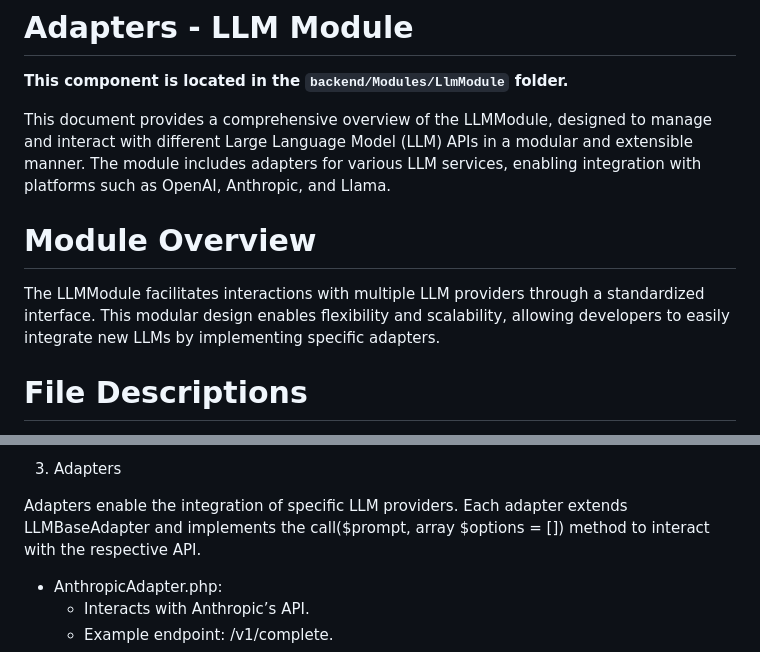
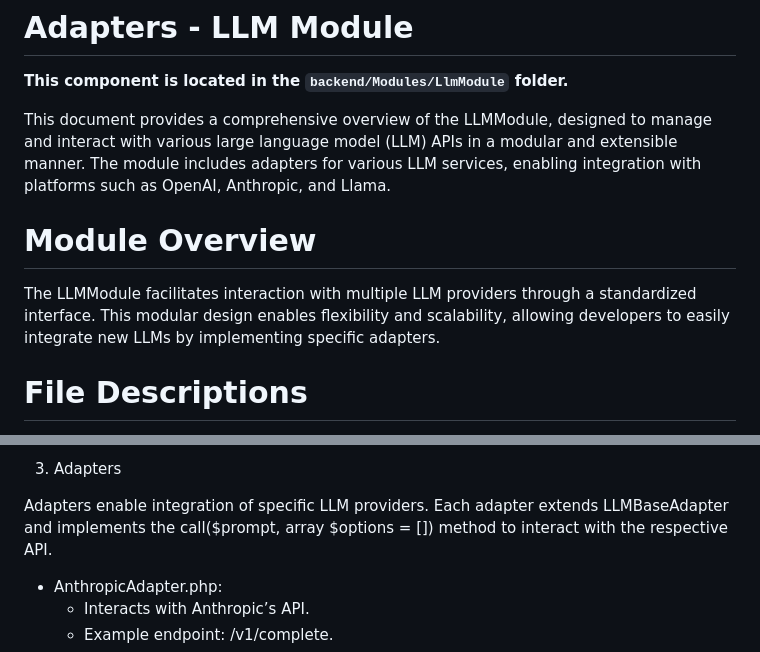
Before and after one commit to XIMDEX/cognitrek, a Markdown page: ComponentArchitecture/adapters.md, 2 parts joined by grey strips. GitHub-like rendering.

```diff
--- a/ComponentArchitecture/adapters.md
+++ b/ComponentArchitecture/adapters.md
@@ -2,11 +2,11 @@
 
 **This component is located in the `backend/Modules/LlmModule` folder.**
 
-This document provides a comprehensive overview of the LLMModule, designed to manage and interact with different Large Language Model (LLM) APIs in a modular and extensible manner. The module includes adapters for various LLM services, enabling integration with platforms such as OpenAI, Anthropic, and Llama.
+This document provides a comprehensive overview of the LLMModule, designed to manage and interact with various large language model (LLM) APIs in a modular and extensible manner. The module includes adapters for various LLM services, enabling integration with platforms such as OpenAI, Anthropic, and Llama.
 
 # Module Overview
 
-The LLMModule facilitates interactions with multiple LLM providers through a standardized interface. This modular design enables flexibility and scalability, allowing developers to easily integrate new LLMs by implementing specific adapters.
+The LLMModule facilitates interaction with multiple LLM providers through a standardized interface. This modular design enables flexibility and scalability, allowing developers to easily integrate new LLMs by implementing specific adapters.
 
 # File Descriptions
 
@@ -41,7 +41,7 @@ The LLMManager class manages the selection and initialization of the appropriate
 
 3. Adapters
 
-Adapters enable the integration of specific LLM providers. Each adapter extends LLMBaseAdapter and implements the call($prompt, array $options = []) method to interact with the respective API.
+Adapters enable integration of specific LLM providers. Each adapter extends LLMBaseAdapter and implements the call($prompt, array $options = []) method to interact with the respective API.
 * AnthropicAdapter.php:
     * Interacts with Anthropic’s API.
     * Example endpoint: /v1/complete.
```
